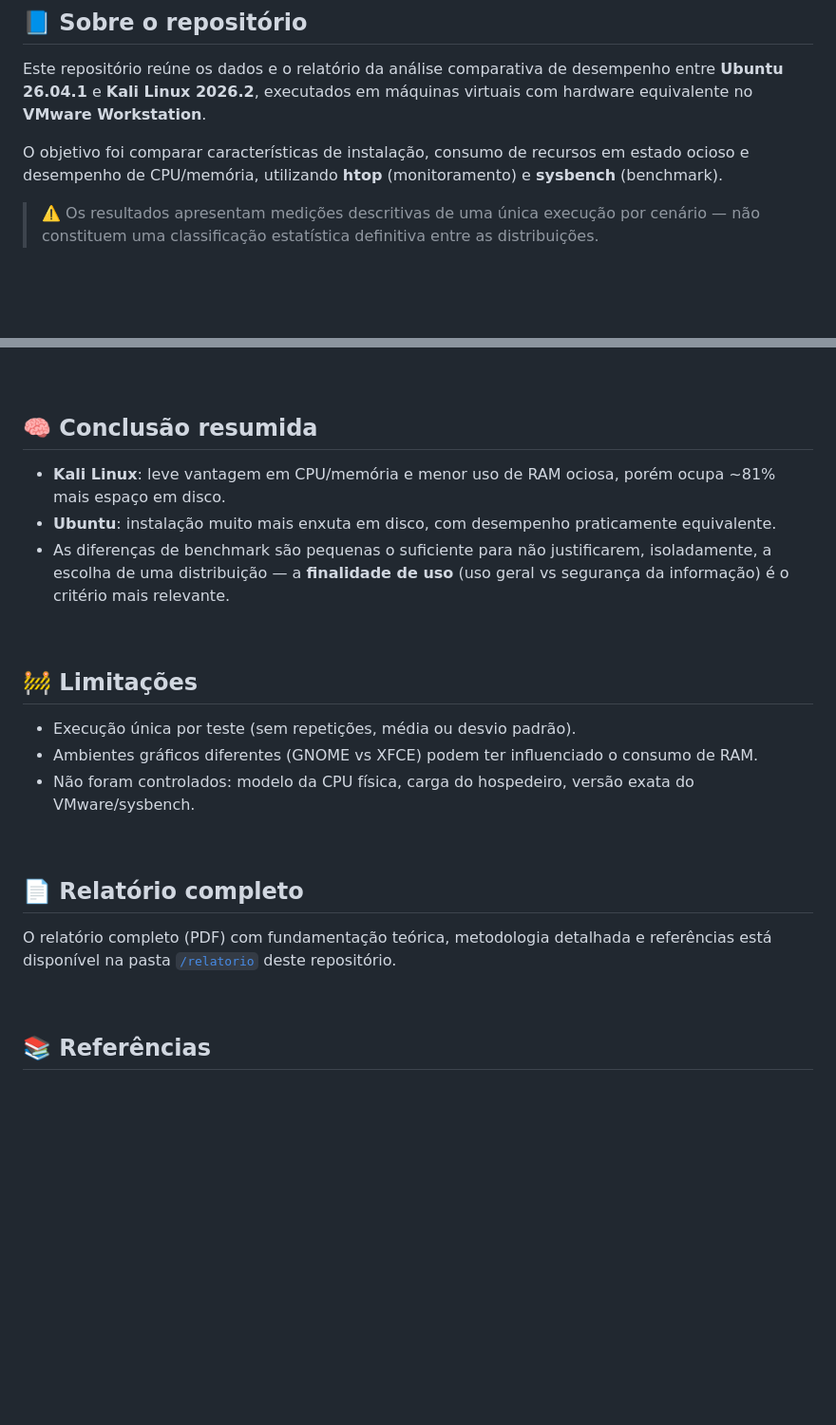
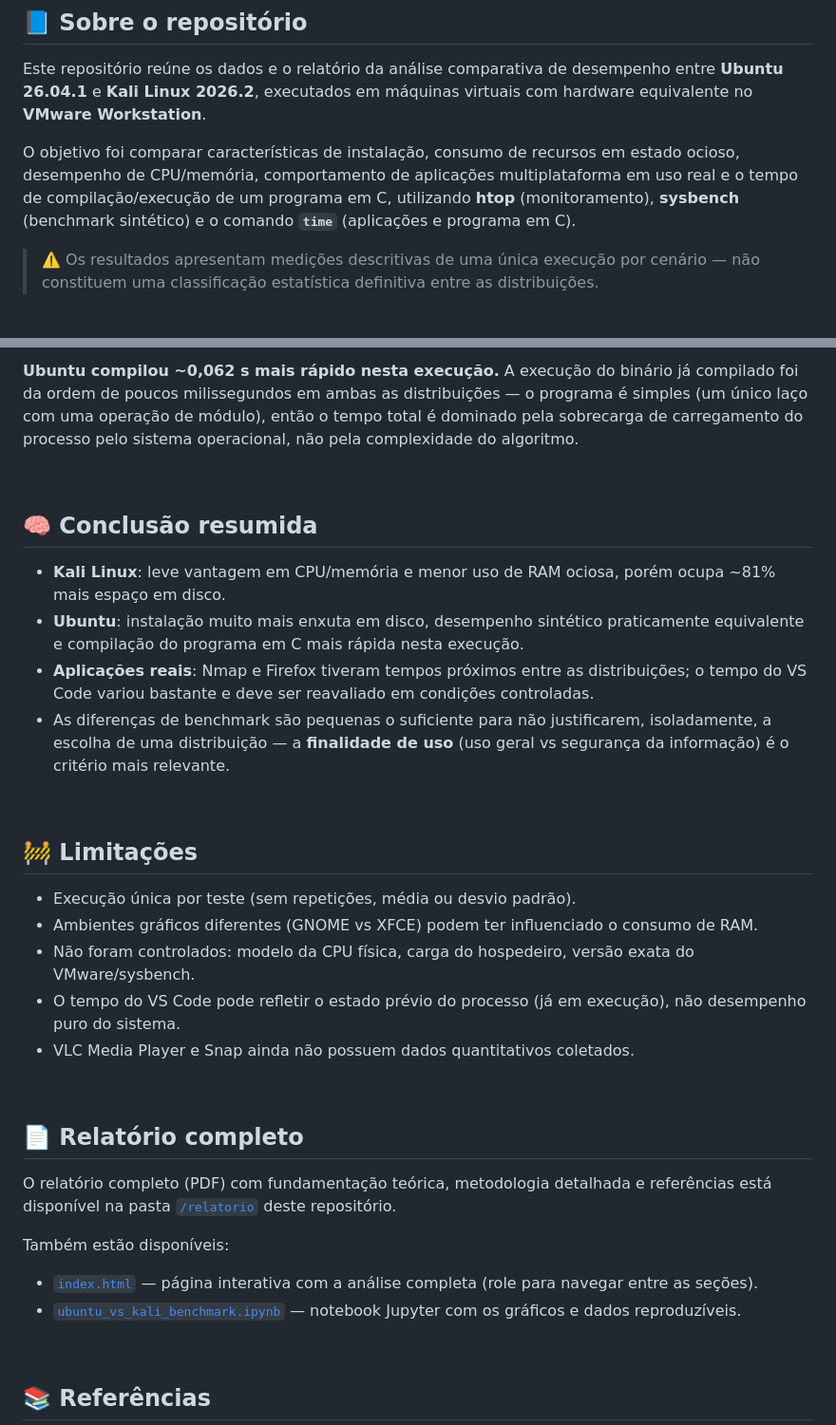
Before and after one commit to dudunicecode/Bage_Systems_Projeto_01, a Markdown page: Readme.md, 2 parts joined by grey strips. Shown at 95% size. Rendered like a GitHub page; blank space fills up the shorter version.

```diff
--- a/Readme.md
+++ b/Readme.md
@@ -18,7 +19,7 @@
 
 Este repositório reúne os dados e o relatório da análise comparativa de desempenho entre **Ubuntu 26.04.1** e **Kali Linux 2026.2**, executados em máquinas virtuais com hardware equivalente no **VMware Workstation**.
 
-O objetivo foi comparar características de instalação, consumo de recursos em estado ocioso e desempenho de CPU/memória, utilizando **htop** (monitoramento) e **sysbench** (benchmark).
+O objetivo foi comparar características de instalação, consumo de recursos em estado ocioso, desempenho de CPU/memória, comportamento de aplicações multiplataforma em uso real e o tempo de compilação/execução de um programa em C, utilizando **htop** (monitoramento), **sysbench** (benchmark sintético) e o comando **`time`** (aplicações e programa em C).
 
 > ⚠️ Os resultados apresentam medições descritivas de uma única execução por cenário — não constituem uma classificação estatística definitiva entre as distribuições.
 
@@ -68,7 +132,12 @@ O objetivo foi comparar características de instalação, consumo de recursos em
+**Ubuntu compilou ~0,062 s mais rápido nesta execução.** A execução do binário já compilado foi da ordem de poucos milissegundos em ambas as distribuições — o programa é simples (um único laço com uma operação de módulo), então o tempo total é dominado pela sobrecarga de carregamento do processo pelo sistema operacional, não pela complexidade do algoritmo.
+
+<br>
+
 ## 🧠 Conclusão resumida
 
 - **Kali Linux**: leve vantagem em CPU/memória e menor uso de RAM ociosa, porém ocupa ~81% mais espaço em disco.
-- **Ubuntu**: instalação muito mais enxuta em disco, com desempenho praticamente equivalente.
+- **Ubuntu**: instalação muito mais enxuta em disco, desempenho sintético praticamente equivalente e compilação do programa em C mais rápida nesta execução.
+- **Aplicações reais**: Nmap e Firefox tiveram tempos próximos entre as distribuições; o tempo do VS Code variou bastante e deve ser reavaliado em condições controladas.
 - As diferenças de benchmark são pequenas o suficiente para não justificarem, isoladamente, a escolha de uma distribuição — a **finalidade de uso** (uso geral vs segurança da informação) é o critério mais relevante.
 
 <br>
@@ -78,12 +147,18 @@ O objetivo foi comparar características de instalação, consumo de recursos em
 - Execução única por teste (sem repetições, média ou desvio padrão).
 - Ambientes gráficos diferentes (GNOME vs XFCE) podem ter influenciado o consumo de RAM.
 - Não foram controlados: modelo da CPU física, carga do hospedeiro, versão exata do VMware/sysbench.
+- O tempo do VS Code pode refletir o estado prévio do processo (já em execução), não desempenho puro do sistema.
+- VLC Media Player e Snap ainda não possuem dados quantitativos coletados.
 
 <br>
 
 ## 📄 Relatório completo
 
 O relatório completo (PDF) com fundamentação teórica, metodologia detalhada e referências está disponível na pasta [`/relatorio`](./relatorio) deste repositório.
+
+Também estão disponíveis:
+- [`index.html`](./index.html) — página interativa com a análise completa (role para navegar entre as seções).
+- [`ubuntu_vs_kali_benchmark.ipynb`](./ubuntu_vs_kali_benchmark.ipynb) — notebook Jupyter com os gráficos e dados reproduzíveis.
 
 <br>
 
```
Also changed, not shown: other parts of Readme.md (+65 -1 lines).
